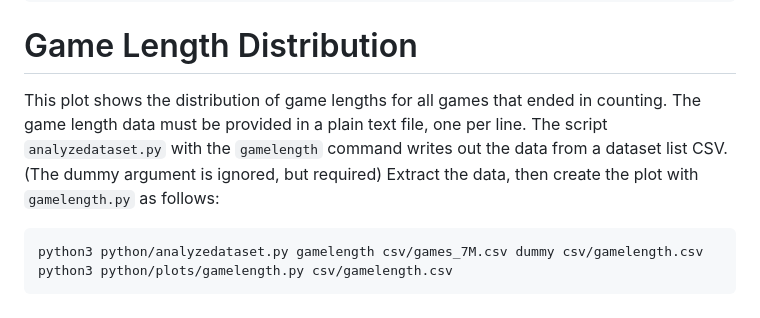
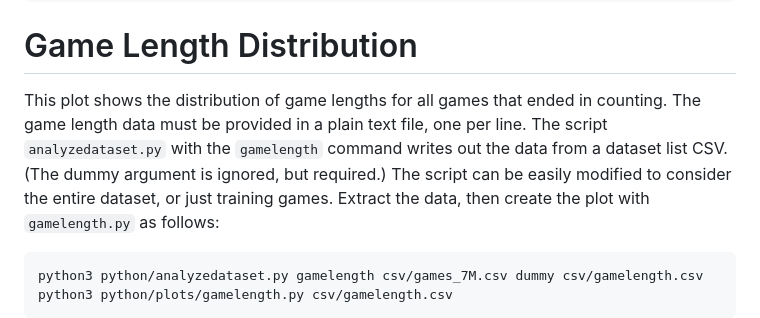
Before and after one commit to Animiral/go-strength-model, a Markdown page: python/plots/HOWTO.md, the part around the change. Rendered like a GitHub page.

Commit message:
HOWTO fix

````diff
--- a/python/plots/HOWTO.md
+++ b/python/plots/HOWTO.md
@@ -41,7 +41,7 @@ python3 plots/wrloss_rating.py csv/loss_rating.csv
 # Game Length Distribution
 
 This plot shows the distribution of game lengths for all games that ended in counting.
-The game length data must be provided in a plain text file, one per line. The script `analyzedataset.py` with the `gamelength` command writes out the data from a dataset list CSV. (The dummy argument is ignored, but required)
+The game length data must be provided in a plain text file, one per line. The script `analyzedataset.py` with the `gamelength` command writes out the data from a dataset list CSV. (The dummy argument is ignored, but required.) The script can be easily modified to consider the entire dataset, or just training games.
 Extract the data, then create the plot with `gamelength.py` as follows:
 
 ```
````
